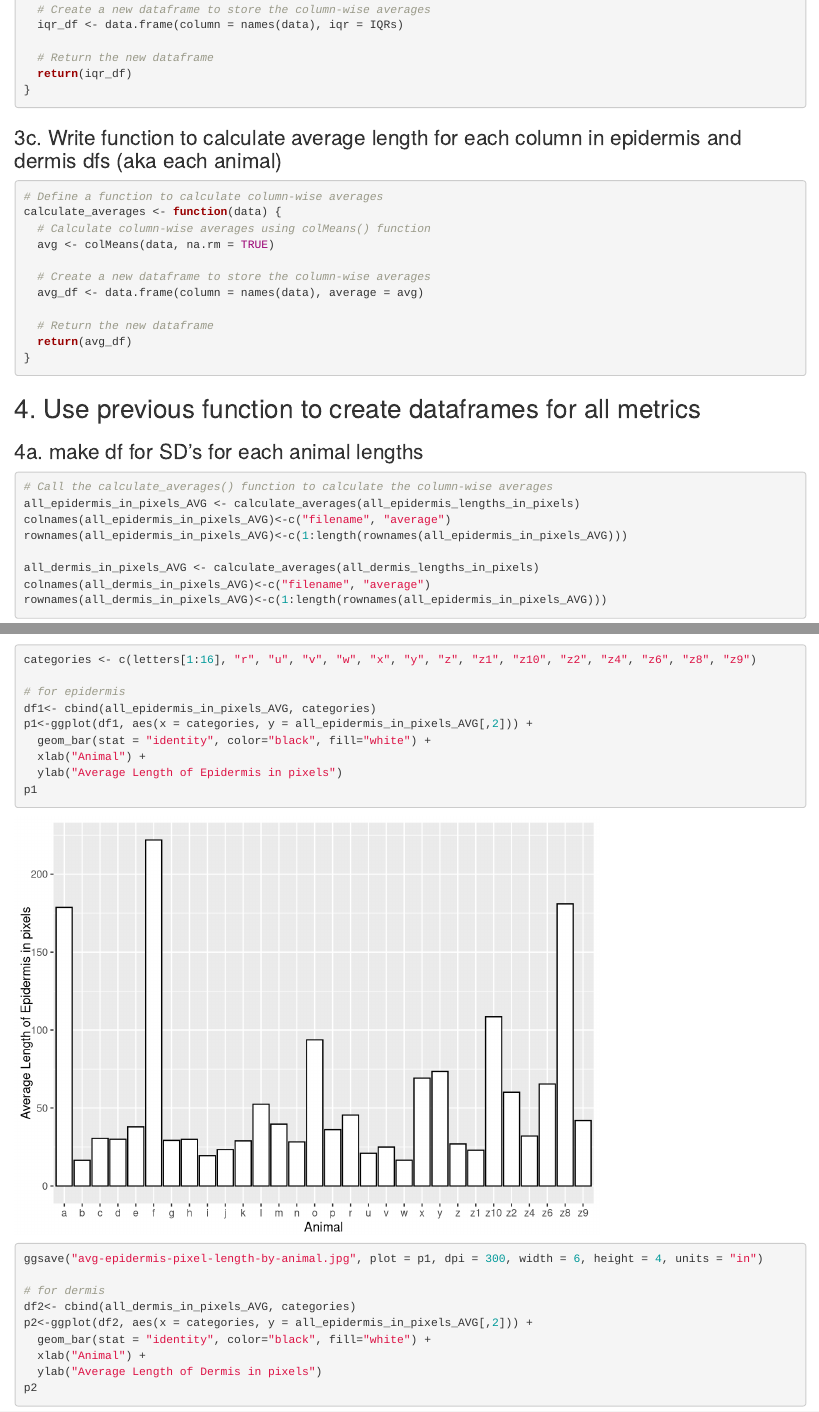
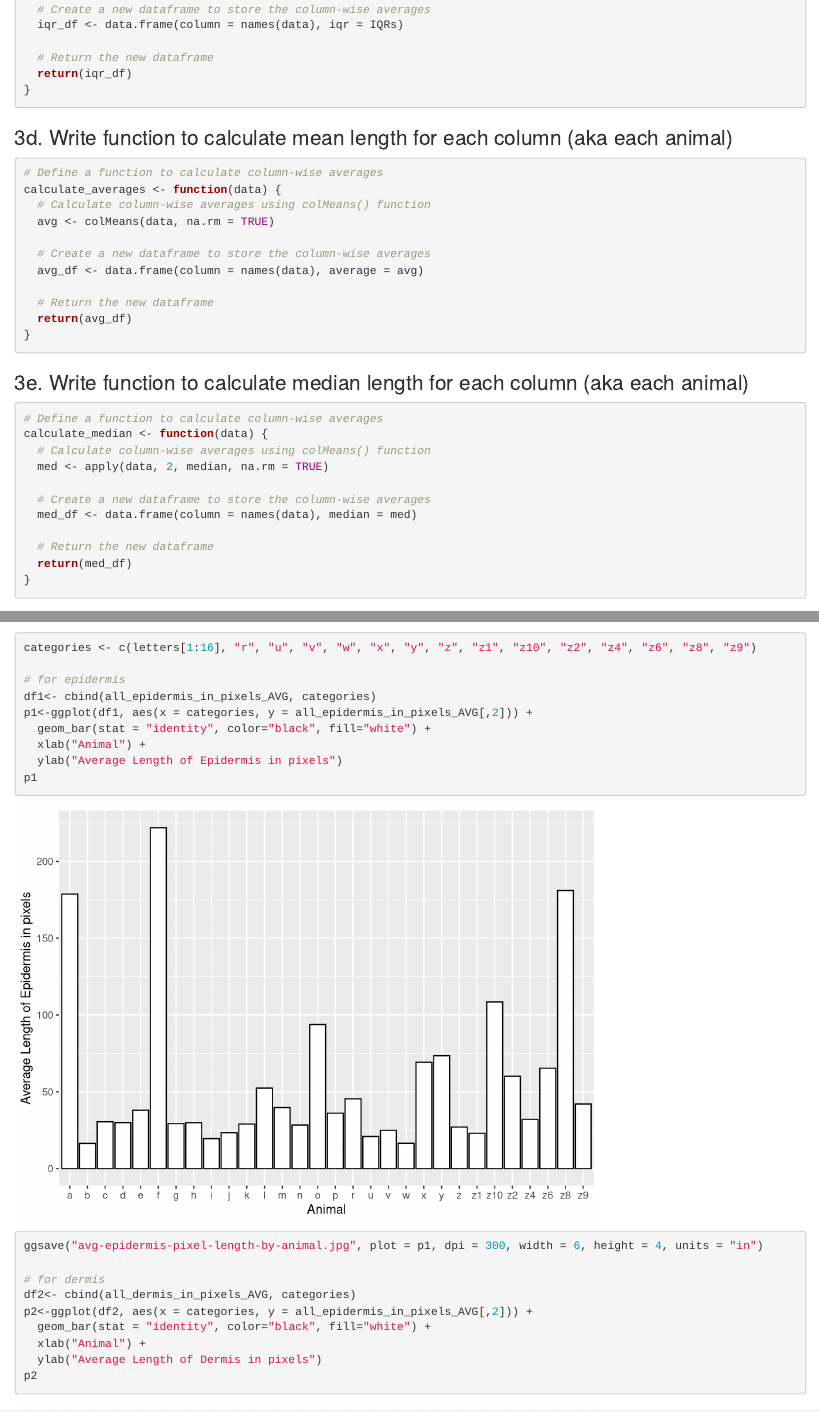
Before and after one commit to sowusu08/2324-segura-fiji, an R Markdown document (code/230523-segura-meeting.Rmd): the page in a window 1100 px wide, from 12540 px down, and a second part further down, joined at a grey line. Rendered offline with R 4.5, knitr and Pandoc, with nearby package versions.

Commit message:
add function to calculate median

````diff
--- a/code/230523-segura-meeting.Rmd
+++ b/code/230523-segura-meeting.Rmd
@@ -308,10 +308,9 @@ calculate_iqr <- function(data) {
   return(iqr_df)
 }
 
-
 ```
 
-### 3c. Write function to calculate average length for each column in epidermis and dermis dfs (aka each animal)
+### 3d. Write function to calculate mean length for each column (aka each animal)
 ```{r, fnc-to-calcualte-averages}
 # Define a function to calculate column-wise averages
 calculate_averages <- function(data) {
@@ -324,7 +323,21 @@ calculate_averages <- function(data) {
   # Return the new dataframe
   return(avg_df)
 }
+```
 
+### 3e. Write function to calculate median length for each column (aka each animal)
+```{r, fnc-to-calcualte-averages}
+# Define a function to calculate column-wise averages
+calculate_median <- function(data) {
+  # Calculate column-wise averages using colMeans() function
+  med <- apply(data, 2, median, na.rm = TRUE)
+
+  # Create a new dataframe to store the column-wise averages
+  med_df <- data.frame(column = names(data), median = med)
+
+  # Return the new dataframe
+  return(med_df)
+}
 ```
 
 ## 4. Use previous function to create dataframes for all metrics
````
